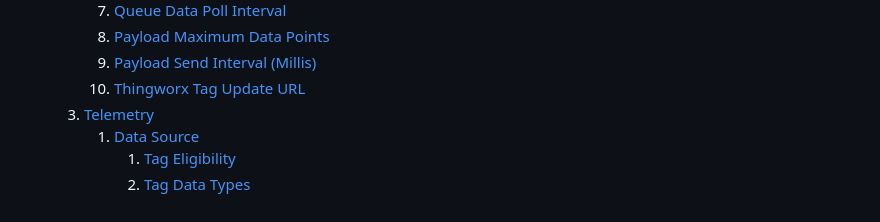
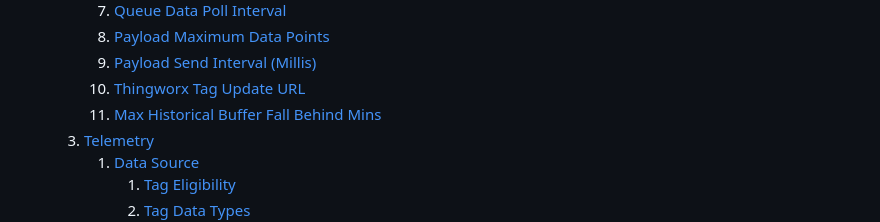
Before and after one commit to hms-networks/flexy-thingworx-connector, a Markdown page: README.md, the part around the change. GitHub-like rendering.

Commit message:
Fix README.md table of contents
Add a missing configuration file entry in the
README.md table of contents.

```diff
--- a/README.md
+++ b/README.md
@@ -44,6 +44,7 @@ There are two components that make up the Ewon Thingworx Connector, a Thingworx
       8. [Payload Maximum Data Points](#payload-maximum-data-points)
       9. [Payload Send Interval (Millis)](#payload-send-interval-millis)
       10. [Thingworx Tag Update URL](#thingworx-tag-update-url)
+      11. [Max Historical Buffer Fall Behind Mins](#max-historical-buffer-fall-behind-mins)
    3. [Telemetry](#telemetry)
       1. [Data Source](#data-source)
          1. [Tag Eligibility](#tag-eligibility)
```
